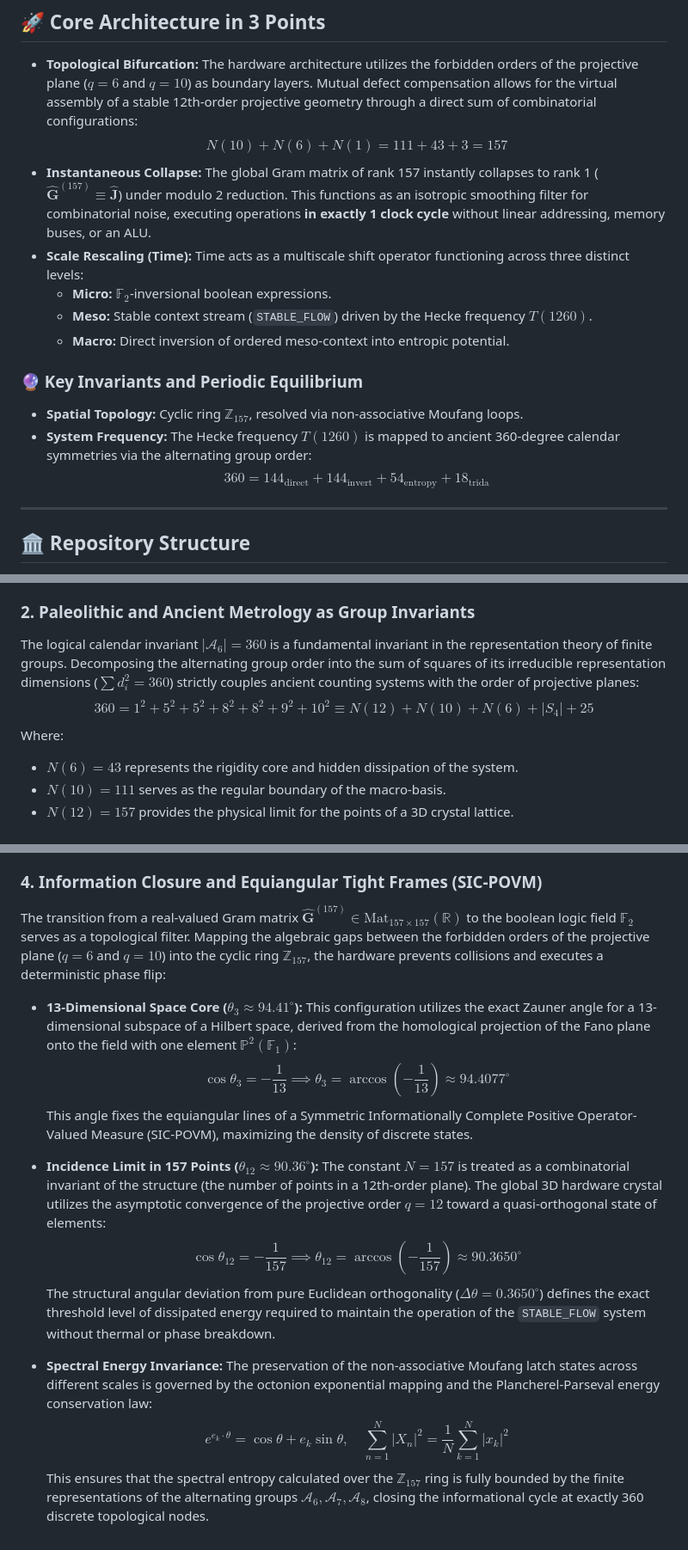
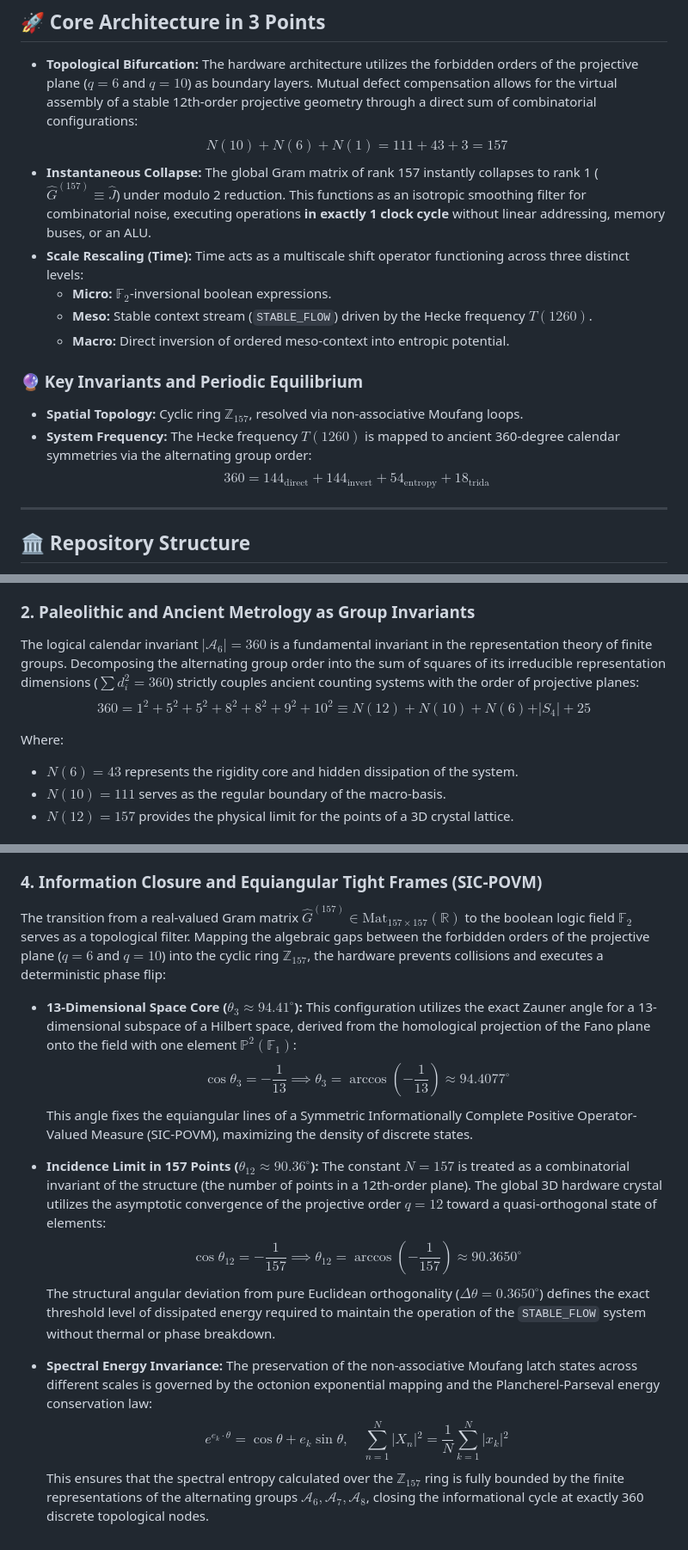
Before and after one commit to aleksejmohov647-hub/fano-7b-homoeostat, a Markdown page: README.md, 3 parts joined by grey strips. Shown at 86% size. Drawn GitHub-style.

```diff
--- a/README.md
+++ b/README.md
@@ -6,7 +6,7 @@ An alternative hardware computing paradigm implementing topological compaction i
 
 * **Topological Bifurcation:** The hardware architecture utilizes the forbidden orders of the projective plane ($q=6$ and $q=10$) as boundary layers. Mutual defect compensation allows for the virtual assembly of a stable 12th-order projective geometry through a direct sum of combinatorial configurations:
   $$N(10) + N(6) + N(1) = 111 + 43 + 3 = 157$$
-* **Instantaneous Collapse:** The global Gram matrix of rank 157 instantly collapses to rank 1 ($\mathbf{\hat{G}}^{(157)} \equiv \mathbf{\hat{J}}$) under modulo 2 reduction. This functions as an isotropic smoothing filter for combinatorial noise, executing operations **in exactly 1 clock cycle** without linear addressing, memory buses, or an ALU.
+* **Instantaneous Collapse:** The global Gram matrix of rank 157 instantly collapses to rank 1 ($\hat{G}^{(157)} \equiv \hat{J}$) under modulo 2 reduction. This functions as an isotropic smoothing filter for combinatorial noise, executing operations **in exactly 1 clock cycle** without linear addressing, memory buses, or an ALU.
 * **Scale Rescaling (Time):** Time acts as a multiscale shift operator functioning across three distinct levels:
   * **Micro:** $\mathbb{F}_2$-inversional boolean expressions.
   * **Meso:** Stable context stream (`STABLE_FLOW`) driven by the Hecke frequency $T(1260)$.
@@ -16,7 +16,7 @@ An alternative hardware computing paradigm implementing topological compaction i
 
 * **Spatial Topology:** Cyclic ring $\mathbb{Z}_{157}$, resolved via non-associative Moufang loops.
 * **System Frequency:** The Hecke frequency $T(1260)$ is mapped to ancient 360-degree calendar symmetries via the alternating group order:
-  $$360 = 144_{\text{direct}} + 144_{\text{invert}} + 54_{\text{entropy}} + 18_{\text{trida}}$$
+  $$360 = 144_{\mathrm{direct}} + 144_{\mathrm{invert}} + 54_{\mathrm{entropy}} + 18_{\mathrm{trida}}$$
 
 ---
 
@@ -40,8 +40,9 @@ Within this metatheoretical framework, the famous historical anecdote regarding
 * The structural divergence between these scales ($157 - 57 = 100$) defines the gauge lattice deformation constant, mapping abstract Grothendieck motives into the physical adjacency matrix of a strongly regular Ramanujan graph.
 
 ### 2. Paleolithic and Ancient Metrology as Group Invariants
-The logical calendar invariant $|\mathcal{A}_6| = 360$ is a fundamental invariant in the representation theory of finite groups. Decomposing the alternating group order into the sum of squares of its irreducible representation dimensions ($\sum d_i^2 = 360$) strictly couples ancient counting systems with the order of projective planes:
-$$360 = 1^2 + 5^2 + 5^2 + 8^2 + 8^2 + 9^2 + 10^2 \equiv N(12) + N(10) + N(6) + |S_4| + 25$$
+The logical calendar invariant $\vert\mathcal{A}_6\vert = 360$ is a fundamental invariant in the representation theory of finite groups. Decomposing the alternating group order into the sum of squares of its irreducible representation dimensions ($\sum d_i^2 = 360$) strictly couples ancient counting systems with the order of projective planes:
+  $$360 = 1^2 + 5^2 + 5^2 + 8^2 + 8^2 + 9^2 + 10^2 \equiv N(12) + N(10) + N(6) + \vert{}S_4\vert{} + 25$$
+
 Where:
 * $N(6) = 43$ represents the rigidity core and hidden dissipation of the system.
 * $N(10) = 111$ serves as the regular boundary of the macro-basis.
@@ -55,16 +56,16 @@ Utilizing Grothendieck's moduli spaces of curves $\mathcal{M}_{g,n}(\mathbb{C})$
 The hardware stabilizes states not through the physical preservation of temporal coherence, but via the rigid topology of ternary relations embedded in quaternary logic. This operational principle is hardcoded directly into the silicon channels of the Fano-Moufang computing matrix.
 
 ### 4. Information Closure and Equiangular Tight Frames (SIC-POVM)
-The transition from a real-valued Gram matrix $\mathbf{\hat{G}}^{(157)} \in \text{Mat}_{157 \times 157}(\mathbb{R})$ to the boolean logic field $\mathbb{F}_2$ serves as a topological filter. Mapping the algebraic gaps between the forbidden orders of the projective plane ($q=6$ and $q=10$) into the cyclic ring $\mathbb{Z}_{157}$, the hardware prevents collisions and executes a deterministic phase flip:
+The transition from a real-valued Gram matrix $\hat{G}^{(157)} \in \mathrm{Mat}_{157 \times 157}(\mathbb{R})$ to the boolean logic field $\mathbb{F}_2$ serves as a topological filter. Mapping the algebraic gaps between the forbidden orders of the projective plane ($q=6$ and $q=10$) into the cyclic ring $\mathbb{Z}_{157}$, the hardware prevents collisions and executes a deterministic phase flip:
 
 * **13-Dimensional Space Core ($\theta_3 \approx 94.41^\circ$):** This configuration utilizes the exact Zauner angle for a 13-dimensional subspace of a Hilbert space, derived from the homological projection of the Fano plane onto the field with one element $\mathbb{P}^2(\mathbb{F}_1)$:
-$$\cos\theta_3 = -\frac{1}{13} \implies \theta_3 = \arccos\left(-\frac{1}{13}\right) \approx 94.4077^\circ$$
-This angle fixes the equiangular lines of a Symmetric Informationally Complete Positive Operator-Valued Measure (SIC-POVM), maximizing the density of discrete states.
+  $$\cos\theta_3 = -\frac{1}{13} \implies \theta_3 = \arccos\left(-\frac{1}{13}\right) \approx 94.4077^\circ$$
+  This angle fixes the equiangular lines of a Symmetric Informationally Complete Positive Operator-Valued Measure (SIC-POVM), maximizing the density of discrete states.
 
 * **Incidence Limit in 157 Points ($\theta_{12} \approx 90.36^\circ$):** The constant $N=157$ is treated as a combinatorial invariant of the structure (the number of points in a 12th-order plane). The global 3D hardware crystal utilizes the asymptotic convergence of the projective order $q=12$ toward a quasi-orthogonal state of elements:
-$$\cos\theta_{12} = -\frac{1}{157} \implies \theta_{12} = \arccos\left(-\frac{1}{157}\right) \approx 90.3650^\circ$$
-The structural angular deviation from pure Euclidean orthogonality ($\Delta\theta = 0.3650^\circ$) defines the exact threshold level of dissipated energy required to maintain the operation of the `STABLE_FLOW` system without thermal or phase breakdown.
+  $$\cos\theta_{12} = -\frac{1}{157} \implies \theta_{12} = \arccos\left(-\frac{1}{157}\right) \approx 90.3650^\circ$$
+  The structural angular deviation from pure Euclidean orthogonality ($\Delta\theta = 0.3650^\circ$) defines the exact threshold level of dissipated energy required to maintain the operation of the `STABLE_FLOW` system without thermal or phase breakdown.
 
 * **Spectral Energy Invariance:** The preservation of the non-associative Moufang latch states across different scales is governed by the octonion exponential mapping and the Plancherel-Parseval energy conservation law:
-$$e^{e_k \cdot \theta} = \cos\theta + e_k \sin\theta, \quad \sum_{n=1}^N |X_n|^2 = \frac{1}{N} \sum_{k=1}^N |x_k|^2$$
-This ensures that the spectral entropy calculated over the $\mathbb{Z}_{157}$ ring is fully bounded by the finite representations of the alternating groups $\mathcal{A}_6, \mathcal{A}_7, \mathcal{A}_8$, closing the informational cycle at exactly 360 discrete topological nodes.
+  $$e^{e_k \cdot \theta} = \cos\theta + e_k \sin\theta, \quad \sum_{n=1}^N \vert{}X_n\vert{}^2 = \frac{1}{N} \sum_{k=1}^N \vert{}x_k\vert{}^2$$
+  This ensures that the spectral entropy calculated over the $\mathbb{Z}_{157}$ ring is fully bounded by the finite representations of the alternating groups $\mathcal{A}_6, \mathcal{A}_7, \mathcal{A}_8$, closing the informational cycle at exactly 360 discrete topological nodes.
```
